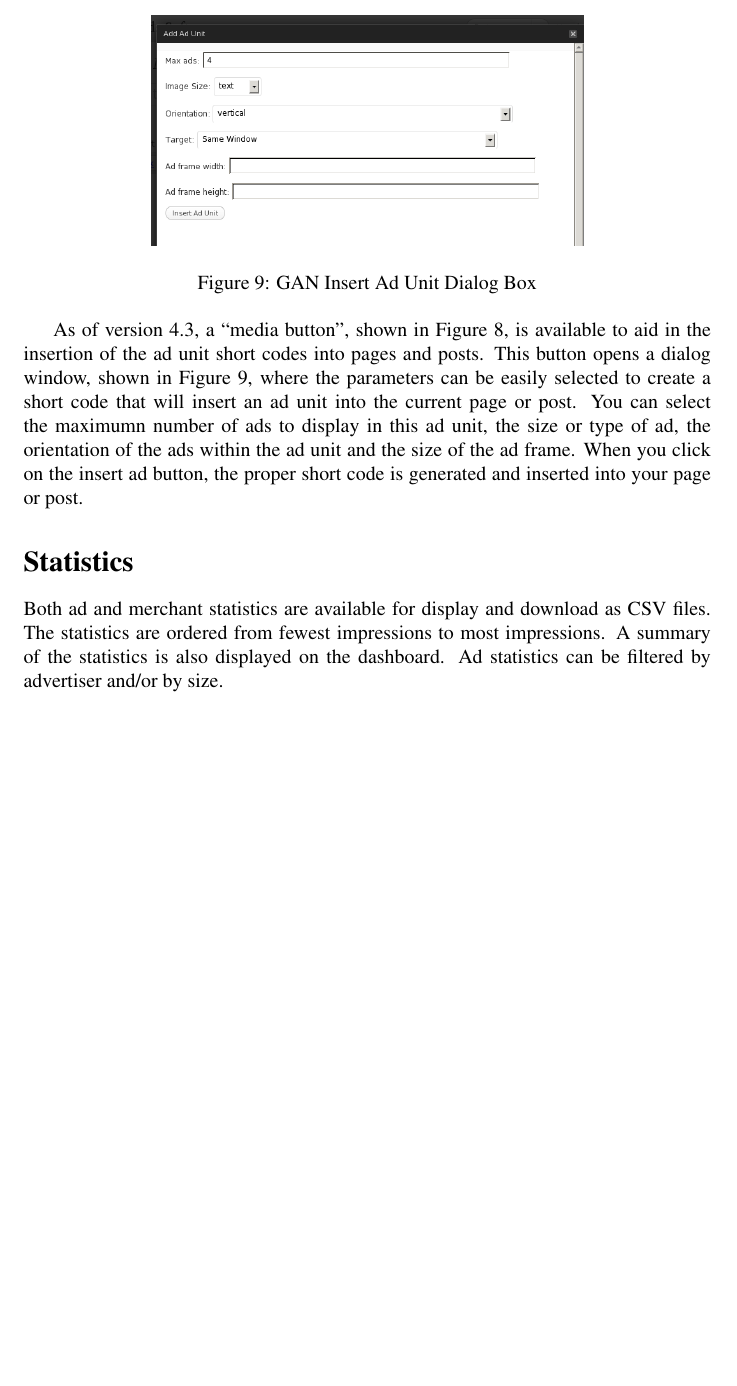
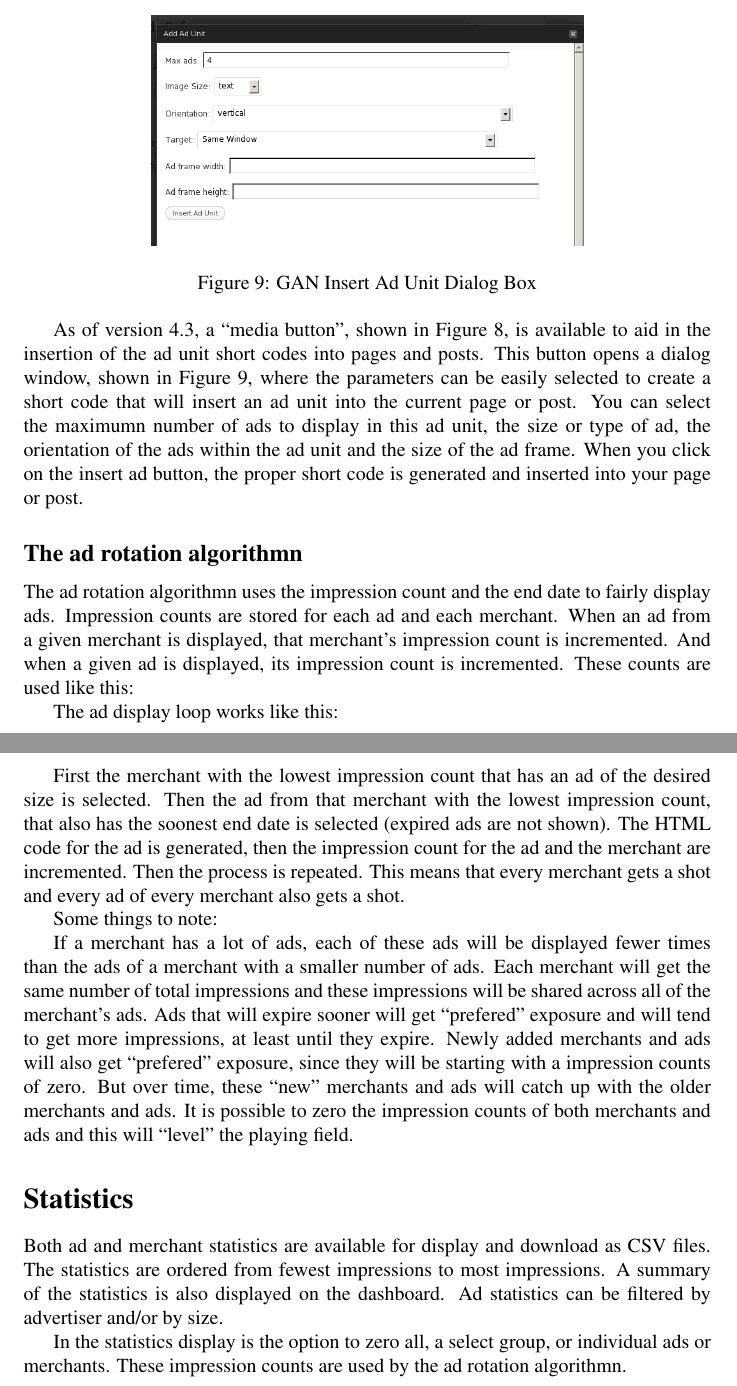
Before and after one commit to wp-plugins/google-affiliate-network, a LaTeX document (doc/gan_manual.tex): part of page 9 of 9 before the commit and two parts of pages 9 and 10 of 10 after it, the two joined at a grey line, cut so that both start at the same text, the shorter picture padded with empty space. Compiled offline with pdfLaTeX.

Commit message:
Release 4.10
git-svn-id: https://plugins.svn.wordpress.org/google-affiliate-network/trunk@440935 b8457f37-d9ea-0310-8a92-e5e31aec5664

```diff
--- a/doc/gan_manual.tex
+++ b/doc/gan_manual.tex
@@ -350,6 +350,39 @@ ad, the orientation of the ads within the ad unit and the size of the
 ad frame. When you click on the insert ad button, the proper short code
 is generated and inserted into your page or post.
 
+\subsection{The ad rotation algorithmn}
+
+The ad rotation algorithmn uses the impression count and the end date to
+fairly display ads.  Impression counts are stored for each ad and each
+merchant.  When an ad from a given merchant is displayed, that
+merchant's impression count is incremented.  And when a given ad is
+displayed, its impression count is incremented.  These counts are used
+like this:
+
+The ad display loop works like this:
+
+First the merchant with the lowest impression count that has an ad of
+the desired size is selected.  Then the ad from that merchant with the
+lowest impression count, that also has the soonest end date is selected
+(expired ads are not shown).  The HTML code for the ad is generated,
+then the impression count for the ad and the merchant are incremented.
+Then the process is repeated.  This means that every merchant gets a
+shot and every ad of every merchant also gets a shot.
+
+Some things to note:
+
+If a merchant has a lot of ads, each of these ads will be displayed
+fewer times than the ads of a merchant with a smaller number of ads.
+Each merchant will get the same number of total impressions and these
+impressions will be shared across all of the merchant's ads.  Ads that
+will expire sooner will get ``prefered'' exposure and will tend to get
+more impressions, at least until they expire.  Newly added merchants and
+ads will also get ``prefered'' exposure, since they will be starting
+with a impression counts of zero.  But over time, these ``new''
+merchants and ads will catch up with the older merchants and ads.  It is
+possible to zero the impression counts of both merchants and ads and
+this will ``level'' the playing field.
+
 \section{Statistics}
 
 Both ad and merchant statistics are available for display and download
@@ -357,4 +390,8 @@ as CSV files.  The statistics are ordered from fewest impressions to
 most impressions. A summary of the statistics is also displayed on the
 dashboard.  Ad statistics can be filtered by advertiser and/or by size.
 
+In the statistics display is the option to zero all, a select group, or
+individual ads or merchants. These impression counts are used by the ad
+rotation algorithmn.
+
 \end{document}
```
